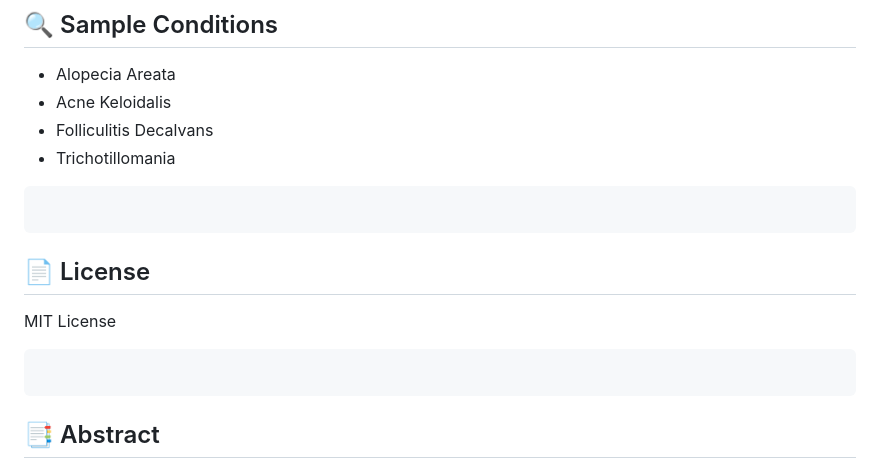
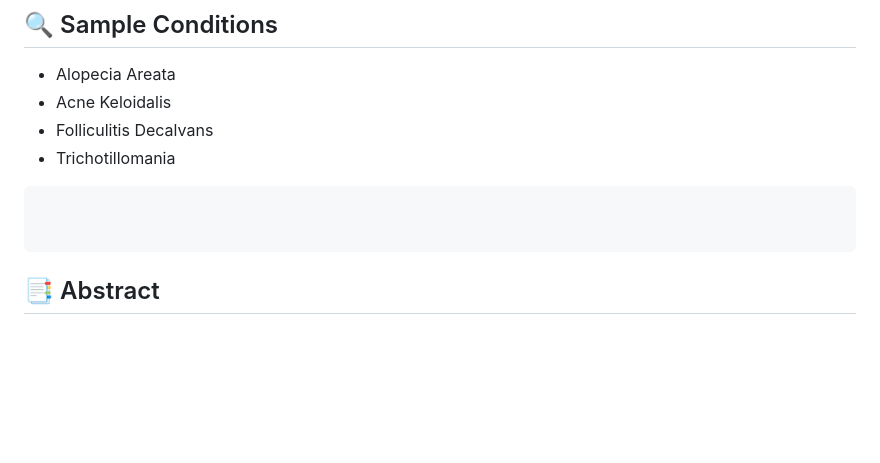
Before and after one commit to Abu999b/cnn, a Markdown page: README.md, the part around the change printed below. Rendered like a GitHub page; blank space fills up the shorter version.

````diff
--- a/README.md
+++ b/README.md
@@ -85,12 +82,7 @@ cnn/
 * Trichotillomania
 
 ```
-```
-## 📄 License
 
-MIT License
-
-```
 
 ```
 
````
Also changed, not shown: other parts of README.md (+0 -3 lines).
